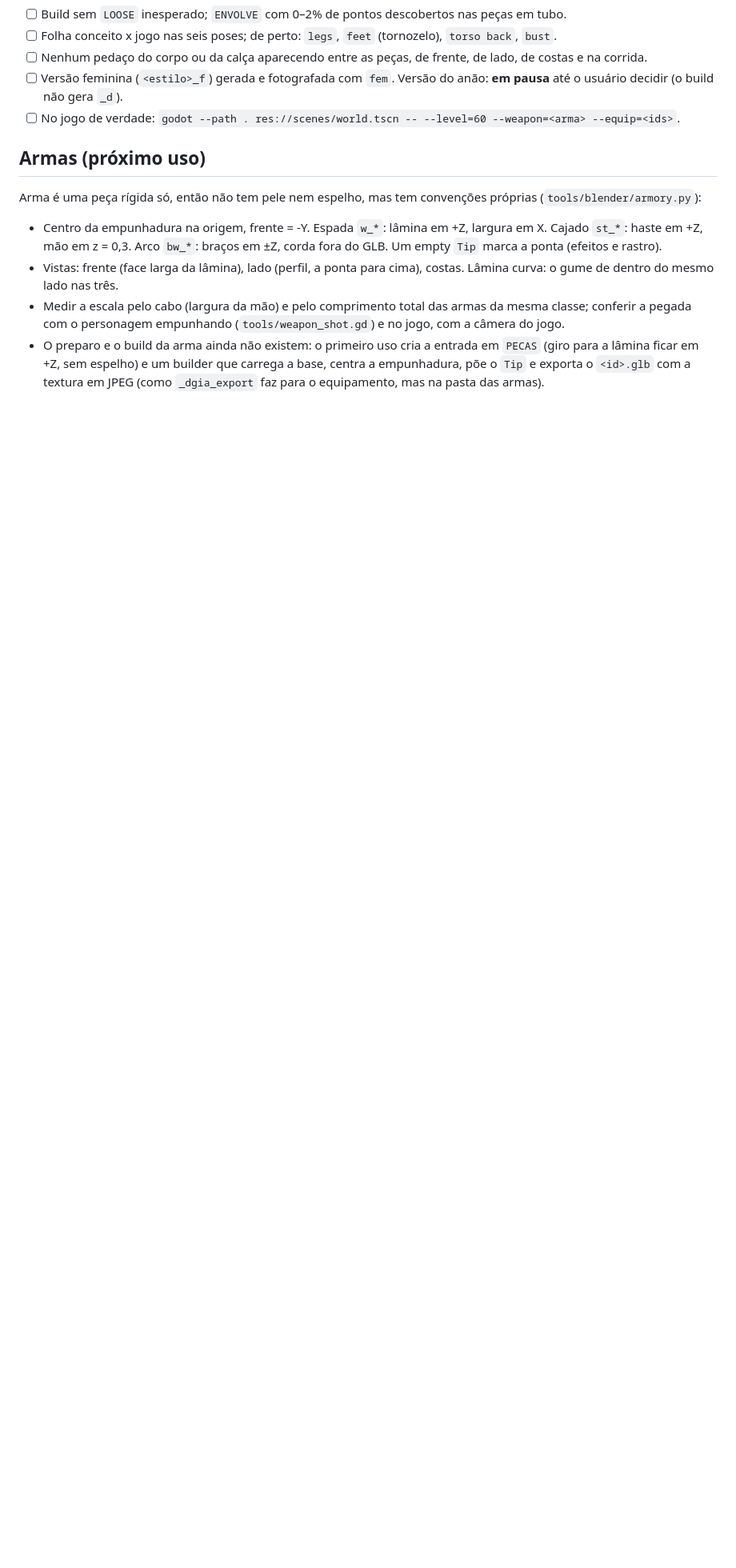
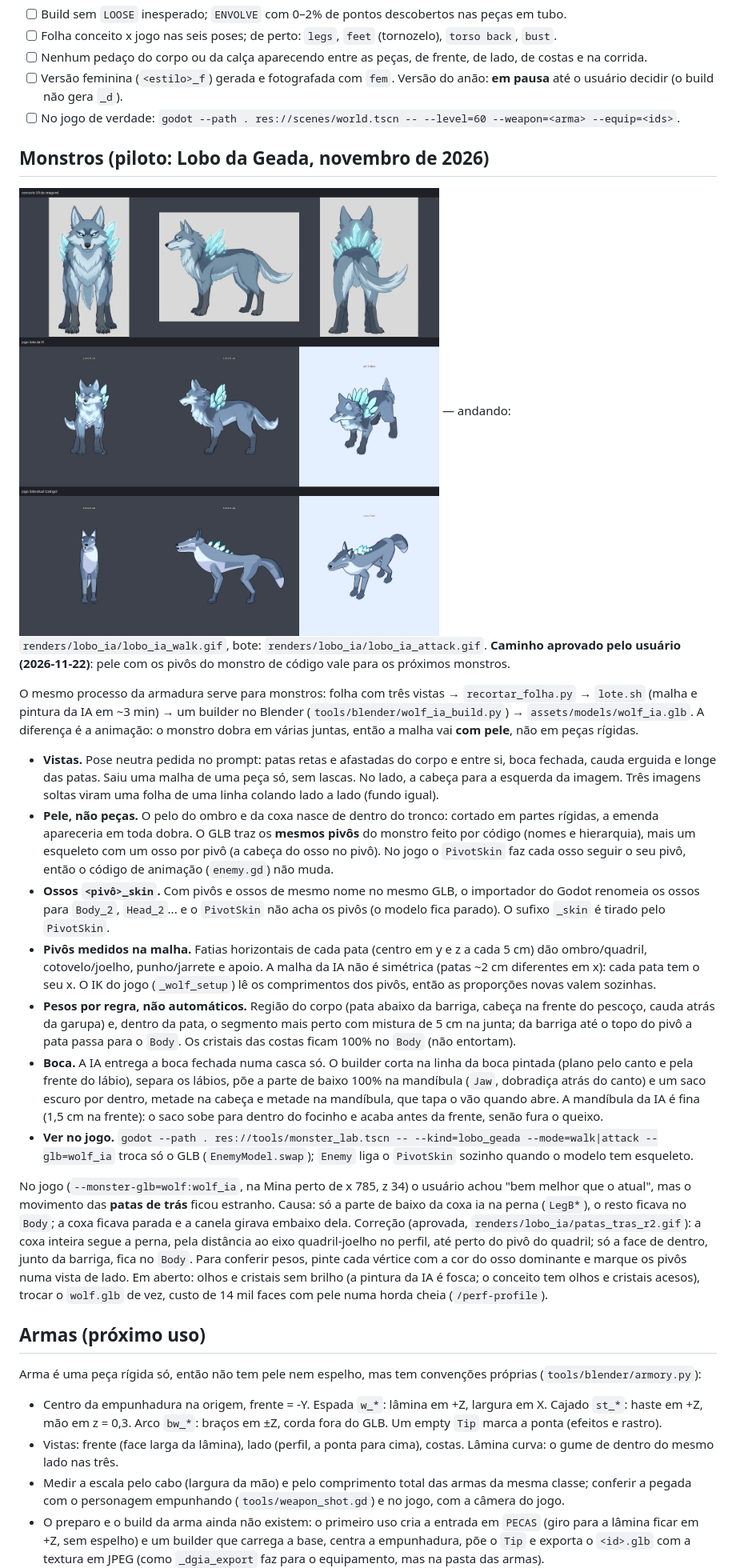
Before and after one commit to thyxbr/farm-survivors, a Markdown page: docs/EQUIPAMENTO_POR_IA.md, the part around the change. Shown at 80% size. Rendered like a GitHub page; pictures changed too: docs/renders/lobo_ia/conceito_x_jogo.png (added); blank space fills up the shorter version.

```diff
--- a/docs/EQUIPAMENTO_POR_IA.md
+++ b/docs/EQUIPAMENTO_POR_IA.md
@@ -77,6 +77,48 @@ A malha da IA é rígida. Cada peça escolhe um de dois caminhos:
       usuário decidir (o build não gera `_d`).
 - [ ] No jogo de verdade: `godot --path . res://scenes/world.tscn -- --level=60 --weapon=<arma> --equip=<ids>`.
 
+## Monstros (piloto: Lobo da Geada, novembro de 2026)
+
+![Conceito x jogo](renders/lobo_ia/conceito_x_jogo.png) — andando: `renders/lobo_ia/lobo_ia_walk.gif`, bote:
+`renders/lobo_ia/lobo_ia_attack.gif`. **Caminho aprovado pelo usuário (2026-11-22)**: pele com os pivôs do monstro
+de código vale para os próximos monstros.
+
+O mesmo processo da armadura serve para monstros: folha com três vistas → `recortar_folha.py` → `lote.sh` (malha
+e pintura da IA em ~3 min) → um builder no Blender (`tools/blender/wolf_ia_build.py`) → `assets/models/wolf_ia.glb`.
+A diferença é a animação: o monstro dobra em várias juntas, então a malha vai **com pele**, não em peças rígidas.
+
+- **Vistas.** Pose neutra pedida no prompt: patas retas e afastadas do corpo e entre si, boca fechada, cauda erguida
+  e longe das patas. Saiu uma malha de uma peça só, sem lascas. No lado, a cabeça para a esquerda da imagem.
+  Três imagens soltas viram uma folha de uma linha colando lado a lado (fundo igual).
+- **Pele, não peças.** O pelo do ombro e da coxa nasce de dentro do tronco: cortado em partes rígidas, a emenda
+  apareceria em toda dobra. O GLB traz os **mesmos pivôs** do monstro feito por código (nomes e hierarquia), mais
+  um esqueleto com um osso por pivô (a cabeça do osso no pivô). No jogo o `PivotSkin` faz cada osso seguir o seu
+  pivô, então o código de animação (`enemy.gd`) não muda.
+- **Ossos `<pivô>_skin`.** Com pivôs e ossos de mesmo nome no mesmo GLB, o importador do Godot renomeia os ossos
+  para `Body_2`, `Head_2`... e o `PivotSkin` não acha os pivôs (o modelo fica parado). O sufixo `_skin` é tirado
+  pelo `PivotSkin`.
+- **Pivôs medidos na malha.** Fatias horizontais de cada pata (centro em y e z a cada 5 cm) dão ombro/quadril,
+  cotovelo/joelho, punho/jarrete e apoio. A malha da IA não é simétrica (patas ~2 cm diferentes em x): cada pata
+  tem o seu x. O IK do jogo (`_wolf_setup`) lê os comprimentos dos pivôs, então as proporções novas valem sozinhas.
+- **Pesos por regra, não automáticos.** Região do corpo (pata abaixo da barriga, cabeça na frente do pescoço,
+  cauda atrás da garupa) e, dentro da pata, o segmento mais perto com mistura de 5 cm na junta; da barriga até o
+  topo do pivô a pata passa para o `Body`. Os cristais das costas ficam 100% no `Body` (não entortam).
+- **Boca.** A IA entrega a boca fechada numa casca só. O builder corta na linha da boca pintada (plano pelo canto
+  e pela frente do lábio), separa os lábios, põe a parte de baixo 100% na mandíbula (`Jaw`, dobradiça atrás do
+  canto) e um saco escuro por dentro, metade na cabeça e metade na mandíbula, que tapa o vão quando abre. A mandíbula
+  da IA é fina (1,5 cm na frente): o saco sobe para dentro do focinho e acaba antes da frente, senão fura o queixo.
+- **Ver no jogo.** `godot --path . res://tools/monster_lab.tscn -- --kind=lobo_geada --mode=walk|attack --glb=wolf_ia`
+  troca só o GLB (`EnemyModel.swap`); `Enemy` liga o `PivotSkin` sozinho quando o modelo tem esqueleto.
+
+No jogo (`--monster-glb=wolf:wolf_ia`, na Mina perto de x 785, z 34) o usuário achou "bem melhor que o atual", mas o
+movimento das **patas de trás** ficou estranho. Causa: só a parte de baixo da coxa ia na perna (`LegB*`), o resto
+ficava no `Body`; a coxa ficava parada e a canela girava embaixo dela. Correção (aprovada,
+`renders/lobo_ia/patas_tras_r2.gif`): a coxa inteira segue a perna, pela distância ao eixo quadril-joelho no perfil,
+até perto do pivô do quadril; só a face de dentro, junto da barriga, fica no `Body`. Para conferir pesos, pinte cada
+vértice com a cor do osso dominante e marque os pivôs numa vista de lado.
+Em aberto: olhos e cristais sem brilho (a pintura da IA é fosca; o conceito tem olhos e
+cristais acesos), trocar o `wolf.glb` de vez, custo de 14 mil faces com pele numa horda cheia (`/perf-profile`).
+
 ## Armas (próximo uso)
 
 Arma é uma peça rígida só, então não tem pele nem espelho, mas tem convenções próprias (`tools/blender/armory.py`):
```
Also changed, not shown: assets/models/wolf_ia_wolf_ia_albedo.jpg (added), docs/renders/lobo_ia/lobo_ia_attack.gif (added), docs/renders/lobo_ia/lobo_ia_walk.gif (added), docs/renders/lobo_ia/patas_tras_r2.gif (added), 9 other files.
